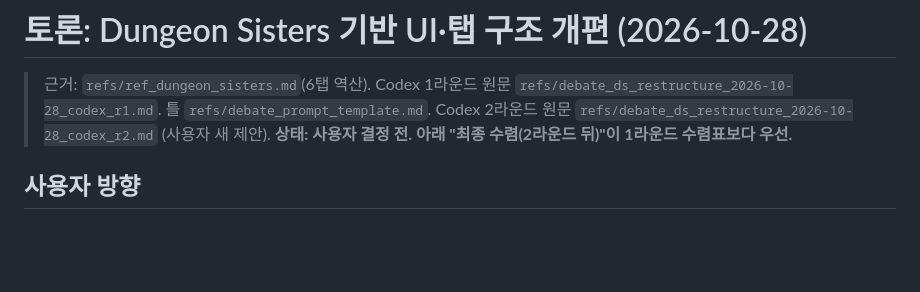
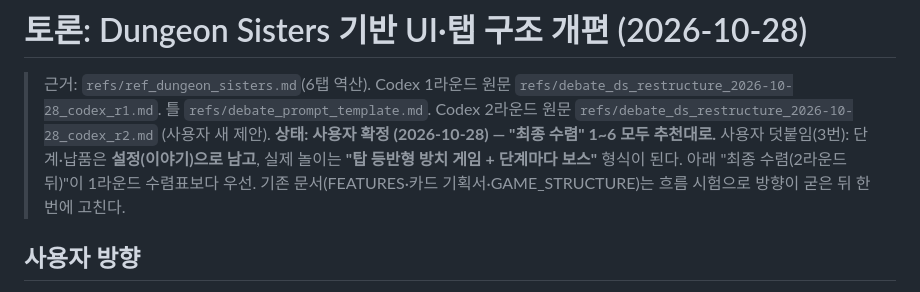
Before and after one commit to stlemm-rgb/dungeon, a Markdown page: refs/debate_ds_restructure_2026-10-28.md, the part around the change. Rendered like a GitHub page; blank space fills up the shorter version.

```diff
--- a/refs/debate_ds_restructure_2026-10-28.md
+++ b/refs/debate_ds_restructure_2026-10-28.md
@@ -2,7 +2,8 @@
 
 > 근거: `refs/ref_dungeon_sisters.md`(6탭 역산). Codex 1라운드 원문 `refs/debate_ds_restructure_2026-10-28_codex_r1.md`. 틀 `refs/debate_prompt_template.md`.
 > Codex 2라운드 원문 `refs/debate_ds_restructure_2026-10-28_codex_r2.md` (사용자 새 제안).
-> **상태: 사용자 결정 전. 아래 "최종 수렴(2라운드 뒤)"이 1라운드 수렴표보다 우선.**
+> **상태: 사용자 확정 (2026-10-28) — "최종 수렴" 1~6 모두 추천대로.** 사용자 덧붙임(3번): 단계·납품은 **설정(이야기)으로 남고**, 실제 놀이는 **"탑 등반형 방치 게임 + 단계마다 보스"** 형식이 된다.
+> 아래 "최종 수렴(2라운드 뒤)"이 1라운드 수렴표보다 우선. 기존 문서(FEATURES·카드 기획서·GAME_STRUCTURE)는 흐름 시험으로 방향이 굳은 뒤 한 번에 고친다.
 
 ## 사용자 방향
 "Dungeon Sisters를 기반으로 향후 개발한다. 기존 재미(문·경로 퍼즐, 함정·대기실 건설, 매주 전투 보기)와 건설 방식은 포기하지 않는다. UI·탭 구조 전체 개편을 먼저 하고, 콘텐츠는 그 뒤에 채운다."
```
Also changed, not shown: HANDOFF.md (+2 -0 lines), refs/brief_flow_test.md (added, +35 -0 lines).
